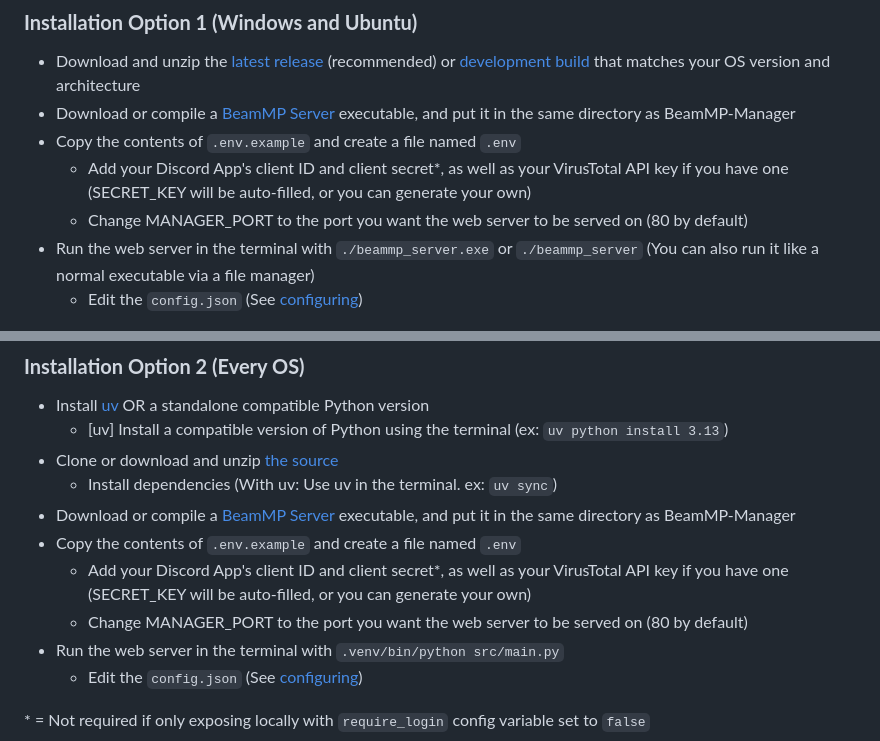
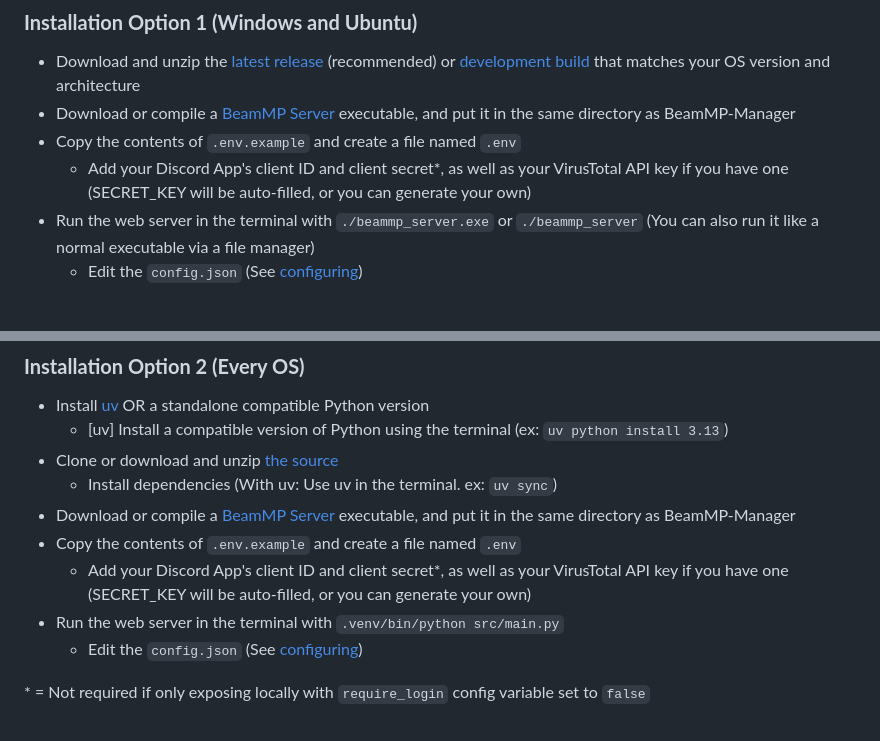
Before and after one commit to peterservices/BeamMP-Manager, a Markdown page: README.md, 2 parts joined by grey strips. Rendered like a GitHub page.

Commit message:
Revise README.md

```diff
--- a/README.md
+++ b/README.md
@@ -20,7 +20,6 @@ A configurable web-based manager for your BeamMP server using Discord as authent
 * Download or compile a [BeamMP Server](https://github.com/BeamMP/BeamMP-Server) executable, and put it in the same directory as BeamMP-Manager
 * Copy the contents of `.env.example` and create a file named `.env`
   * Add your Discord App's client ID and client secret*, as well as your VirusTotal API key if you have one (SECRET_KEY will be auto-filled, or you can generate your own)
-  * Change MANAGER_PORT to the port you want the web server to be served on (80 by default)
 * Run the web server in the terminal with `./beammp_server.exe` or `./beammp_server` (You can also run it like a normal executable via a file manager)
   * Edit the `config.json` (See [configuring](#configuring))
 
@@ -33,7 +32,6 @@ A configurable web-based manager for your BeamMP server using Discord as authent
 * Download or compile a [BeamMP Server](https://github.com/BeamMP/BeamMP-Server) executable, and put it in the same directory as BeamMP-Manager
 * Copy the contents of `.env.example` and create a file named `.env`
   * Add your Discord App's client ID and client secret*, as well as your VirusTotal API key if you have one (SECRET_KEY will be auto-filled, or you can generate your own)
-  * Change MANAGER_PORT to the port you want the web server to be served on (80 by default)
 * Run the web server in the terminal with `.venv/bin/python src/main.py`
   * Edit the `config.json` (See [configuring](#configuring))
 
```
